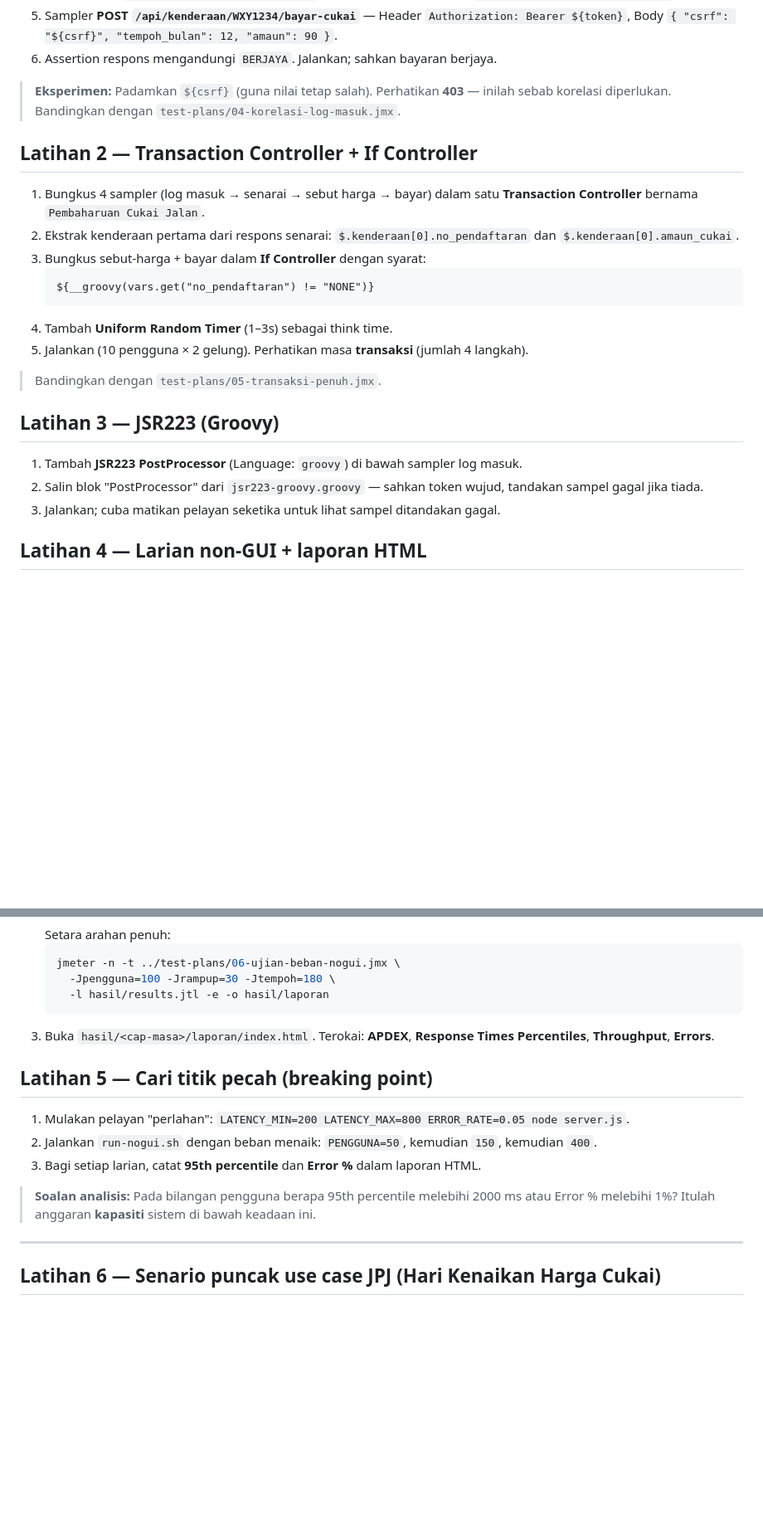
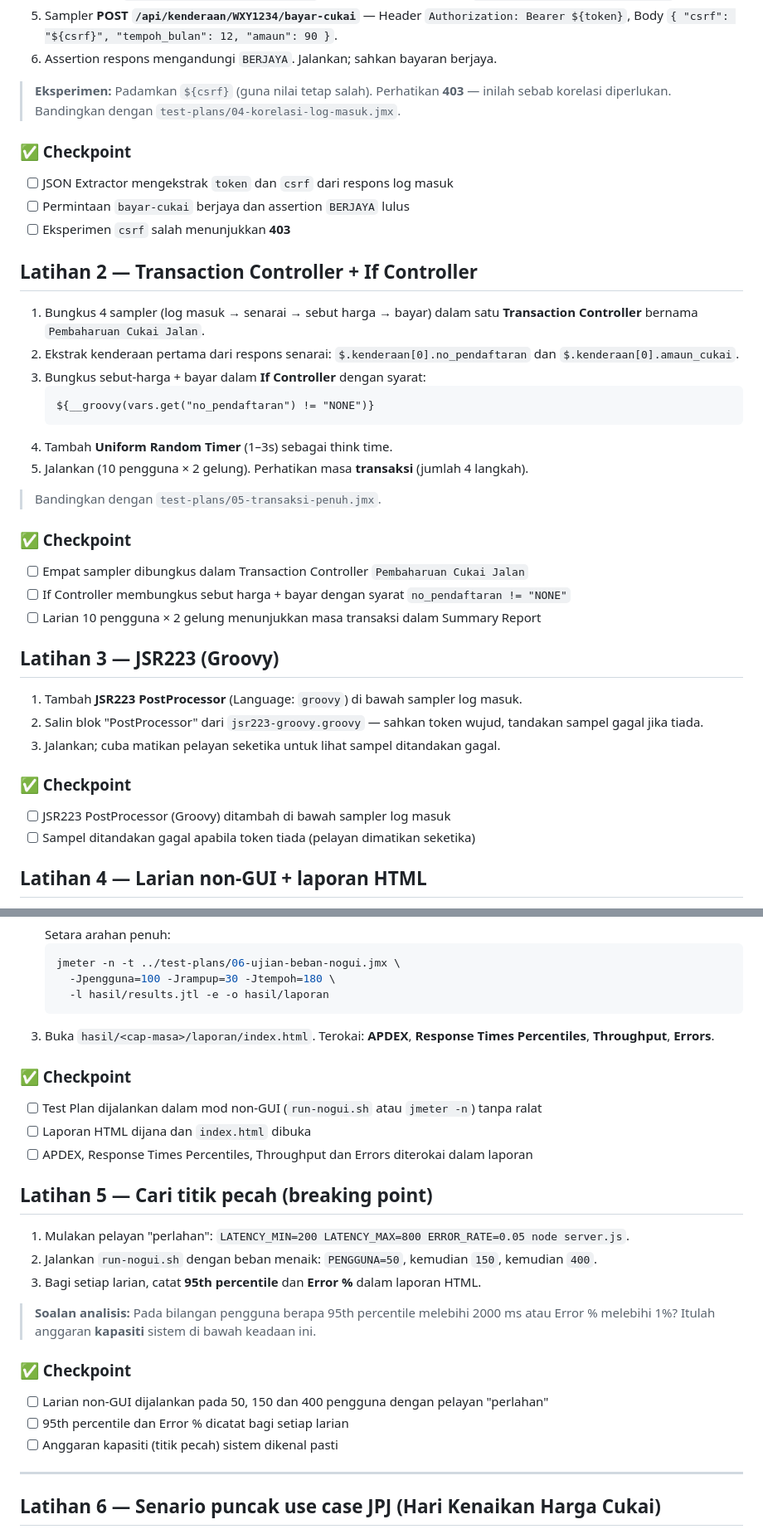
Before and after one commit to habibtalib/jmeter-2-days-training, a Markdown page: hari-2/snippets/lab.md, 2 parts joined by grey strips. Shown at 83% size. GitHub-like rendering; blank space fills up the shorter version.

```diff
--- a/hari-2/snippets/lab.md
+++ b/hari-2/snippets/lab.md
@@ -30,6 +30,12 @@ Fail rujukan ada dalam `hari-2/test-plans/`. Cuba bina sendiri dahulu.
 > **Eksperimen:** Padamkan `${csrf}` (guna nilai tetap salah). Perhatikan **403** — inilah sebab korelasi diperlukan.
 > Bandingkan dengan `test-plans/04-korelasi-log-masuk.jmx`.
 
+### ✅ Checkpoint
+
+- [ ] JSON Extractor mengekstrak `token` dan `csrf` dari respons log masuk
+- [ ] Permintaan `bayar-cukai` berjaya dan assertion `BERJAYA` lulus
+- [ ] Eksperimen `csrf` salah menunjukkan **403**
+
 ## Latihan 2 — Transaction Controller + If Controller
 
 1. Bungkus 4 sampler (log masuk → senarai → sebut harga → bayar) dalam satu
@@ -45,12 +51,23 @@ Fail rujukan ada dalam `hari-2/test-plans/`. Cuba bina sendiri dahulu.
 
 > Bandingkan dengan `test-plans/05-transaksi-penuh.jmx`.
 
+### ✅ Checkpoint
+
+- [ ] Empat sampler dibungkus dalam Transaction Controller `Pembaharuan Cukai Jalan`
+- [ ] If Controller membungkus sebut harga + bayar dengan syarat `no_pendaftaran != "NONE"`
+- [ ] Larian 10 pengguna × 2 gelung menunjukkan masa transaksi dalam Summary Report
+
 ## Latihan 3 — JSR223 (Groovy)
 
 1. Tambah **JSR223 PostProcessor** (Language: `groovy`) di bawah sampler log masuk.
 2. Salin blok "PostProcessor" dari `jsr223-groovy.groovy` — sahkan token wujud,
    tandakan sampel gagal jika tiada.
 3. Jalankan; cuba matikan pelayan seketika untuk lihat sampel ditandakan gagal.
+
+### ✅ Checkpoint
+
+- [ ] JSR223 PostProcessor (Groovy) ditambah di bawah sampler log masuk
+- [ ] Sampel ditandakan gagal apabila token tiada (pelayan dimatikan seketika)
 
 ## Latihan 4 — Larian non-GUI + laporan HTML
 
@@ -69,6 +86,12 @@ Fail rujukan ada dalam `hari-2/test-plans/`. Cuba bina sendiri dahulu.
 3. Buka `hasil/<cap-masa>/laporan/index.html`. Terokai:
    **APDEX**, **Response Times Percentiles**, **Throughput**, **Errors**.
 
+### ✅ Checkpoint
+
+- [ ] Test Plan dijalankan dalam mod non-GUI (`run-nogui.sh` atau `jmeter -n`) tanpa ralat
+- [ ] Laporan HTML dijana dan `index.html` dibuka
+- [ ] APDEX, Response Times Percentiles, Throughput dan Errors diterokai dalam laporan
+
 ## Latihan 5 — Cari titik pecah (breaking point)
 
 1. Mulakan pelayan "perlahan": `LATENCY_MIN=200 LATENCY_MAX=800 ERROR_RATE=0.05 node server.js`.
@@ -77,6 +100,12 @@ Fail rujukan ada dalam `hari-2/test-plans/`. Cuba bina sendiri dahulu.
 
 > **Soalan analisis:** Pada bilangan pengguna berapa 95th percentile melebihi 2000 ms
 > atau Error % melebihi 1%? Itulah anggaran **kapasiti** sistem di bawah keadaan ini.
+
+### ✅ Checkpoint
+
+- [ ] Larian non-GUI dijalankan pada 50, 150 dan 400 pengguna dengan pelayan "perlahan"
+- [ ] 95th percentile dan Error % dicatat bagi setiap larian
+- [ ] Anggaran kapasiti (titik pecah) sistem dikenal pasti
 
 ---
 
```
Also changed, not shown: other parts of hari-2/snippets/lab.md (+14 -0 lines), hari-1/snippets/lab.md (+45 -0 lines).
